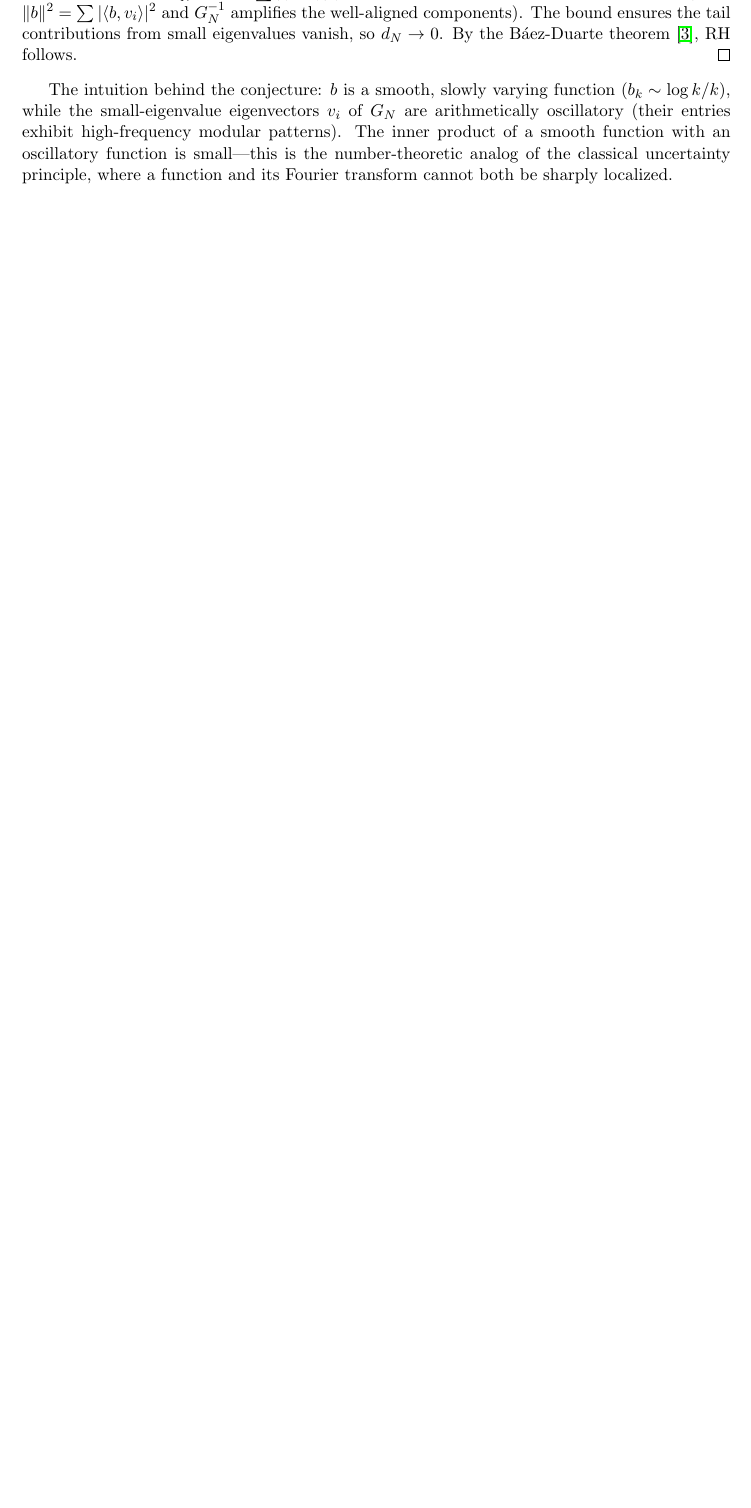
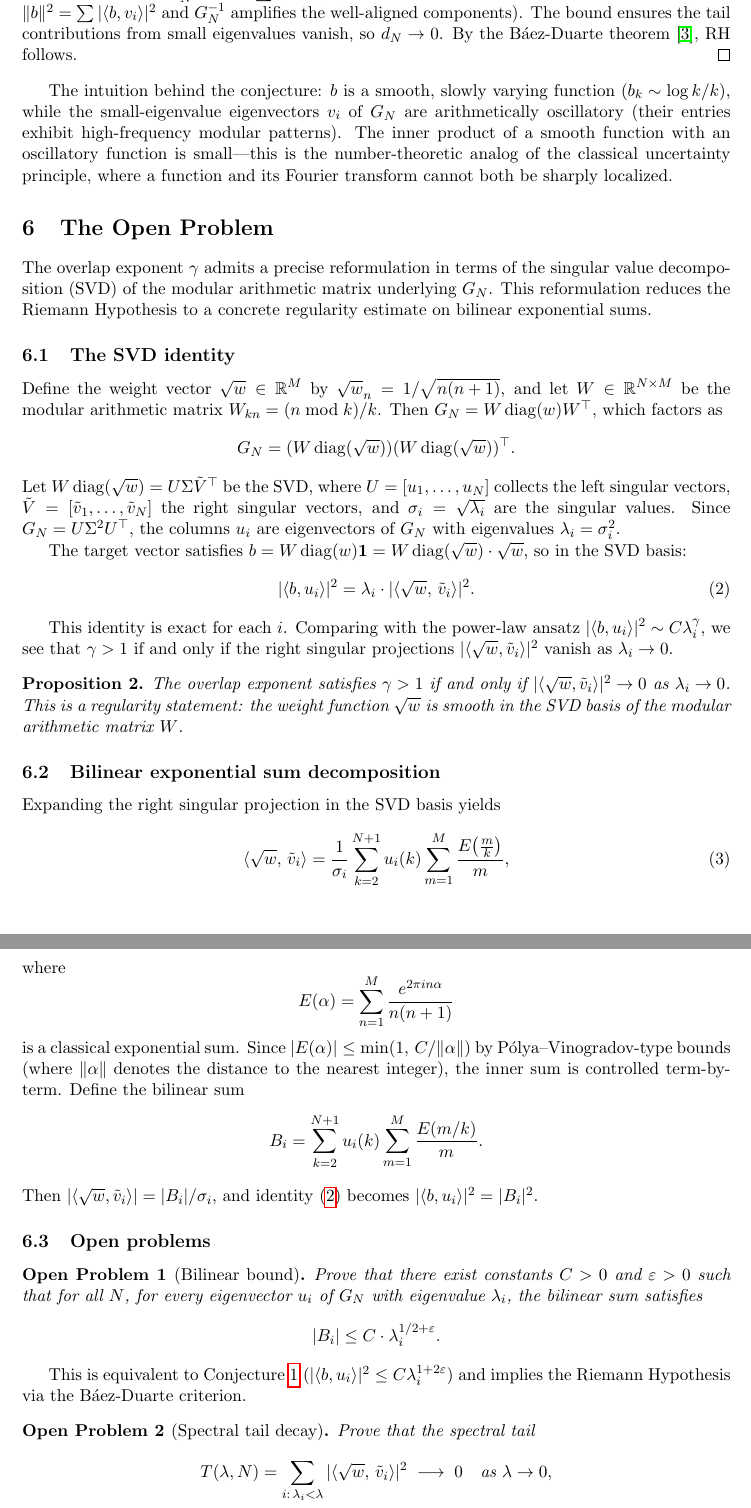
Before and after one commit to vaughanjt/RiemannHypothesisProof, a LaTeX paper (docs/gamma_preprint.tex): part of page 4 of 4 before the commit and two parts of pages 4 and 5 of 6 after it, the two joined at a grey line, cut so that both start at the same text, the shorter picture padded with empty space. Compiled offline with pdfLaTeX.

Commit message:
docs: add Open Problem section to preprint — SVD identity + bilinear bound
New section "The Open Problem" inserted before Discussion:

1. SVD identity: |<b,u_i>|^2 = lambda_i * |<sqrt(w), v_tilde_i>|^2 (exact)
   - Proposition: gamma > 1 iff right singular projections vanish

2. Bilinear exponential sum decomposition:
   - B_i = sum_k u_i(k) sum_m E(m/k)/m where E is Polya-Vinogradov bounded
   - |<b,u_i>|^2 = |B_i|^2

3. Open Problem 1: Prove |B_i| <= C * lambda^{1/2+eps} (implies RH)
4. Open Problem 2: Prove spectral tail T(lambda,N) -> 0 (weaker, still implies RH)
5. Remark: why Cauchy-Schwarz, large sieve, Abel all fail
   (they don't use the eigenvector constraint Gu = lambda*u)

Co-Authored-By: Claude Opus 4.6 (1M context) <noreply@anthropic.com>

```diff
--- a/docs/gamma_preprint.tex
+++ b/docs/gamma_preprint.tex
@@ -10,6 +10,7 @@
 \newtheorem{proposition}{Proposition}
 \newtheorem{definition}{Definition}
 \newtheorem{remark}{Remark}
+\newtheorem{problem}{Open Problem}
 
 \title{Spectral Evidence for the Nyman--Beurling Criterion:\\
 Stabilization of the Overlap Exponent $\gamma$}
@@ -170,3 +171,57 @@ More precisely, $d_N^2 = 1 - \sum |\langle b, v_i \rangle|^2 / \lambda_i$, and a
 
 The intuition behind the conjecture: $b$ is a smooth, slowly varying function ($b_k \sim \log k / k$), while the small-eigenvalue eigenvectors $v_i$ of $G_N$ are arithmetically oscillatory (their entries exhibit high-frequency modular patterns). The inner product of a smooth function with an oscillatory function is small---this is the number-theoretic analog of the classical uncertainty principle, where a function and its Fourier transform cannot both be sharply localized.
 
+\section{The Open Problem}
+
+The overlap exponent $\gamma$ admits a precise reformulation in terms of the singular value decomposition (SVD) of the modular arithmetic matrix underlying $G_N$. This reformulation reduces the Riemann Hypothesis to a concrete regularity estimate on bilinear exponential sums.
+
+\subsection{The SVD identity}
+
+Define the weight vector $\sqrt{w} \in \mathbb{R}^M$ by $\sqrt{w}_n = 1/\sqrt{n(n+1)}$, and let $W \in \mathbb{R}^{N \times M}$ be the modular arithmetic matrix $W_{kn} = (n \bmod k)/k$. Then $G_N = W \operatorname{diag}(w) W^\top$, which factors as
+\[
+G_N = (W \operatorname{diag}(\sqrt{w}))(W \operatorname{diag}(\sqrt{w}))^\top.
+\]
+Let $W \operatorname{diag}(\sqrt{w}) = U \Sigma \tilde{V}^\top$ be the SVD, where $U = [u_1, \ldots, u_N]$ collects the left singular vectors, $\tilde{V} = [\tilde{v}_1, \ldots, \tilde{v}_N]$ the right singular vectors, and $\sigma_i = \sqrt{\lambda_i}$ are the singular values. Since $G_N = U \Sigma^2 U^\top$, the columns $u_i$ are eigenvectors of $G_N$ with eigenvalues $\lambda_i = \sigma_i^2$.
+
+The target vector satisfies $b = W \operatorname{diag}(w) \mathbf{1} = W \operatorname{diag}(\sqrt{w}) \cdot \sqrt{w}$, so in the SVD basis:
+\begin{equation}\label{eq:svd-identity}
+|\langle b, u_i \rangle|^2 = \lambda_i \cdot |\langle \sqrt{w},\, \tilde{v}_i \rangle|^2.
+\end{equation}
+
+This identity is exact for each $i$. Comparing with the power-law ansatz $|\langle b, u_i \rangle|^2 \sim C \lambda_i^{\gamma}$, we see that $\gamma > 1$ if and only if the right singular projections $|\langle \sqrt{w}, \tilde{v}_i \rangle|^2$ vanish as $\lambda_i \to 0$.
+
+\begin{proposition}\label{prop:gamma-equiv}
+The overlap exponent satisfies $\gamma > 1$ if and only if $|\langle \sqrt{w}, \tilde{v}_i \rangle|^2 \to 0$ as $\lambda_i \to 0$. This is a regularity statement: the weight function $\sqrt{w}$ is smooth in the SVD basis of the modular arithmetic matrix $W$.
+\end{proposition}
+
+\subsection{Bilinear exponential sum decomposition}
+
+Expanding the right singular projection in the SVD basis yields
+\begin{equation}\label{eq:bilinear}
+\langle \sqrt{w},\, \tilde{v}_i \rangle = \frac{1}{\sigma_i} \sum_{k=2}^{N+1} u_i(k) \sum_{m=1}^{M} \frac{E\!\left(\frac{m}{k}\right)}{m},
+\end{equation}
+where
+\[
+E(\alpha) = \sum_{n=1}^{M} \frac{e^{2\pi i n \alpha}}{n(n+1)}
+\]
+is a classical exponential sum. Since $|E(\alpha)| \leq \min(1,\, C/\|\alpha\|)$ by P\'olya--Vinogradov-type bounds (where $\|\alpha\|$ denotes the distance to the nearest integer), the inner sum is controlled term-by-term. Define the bilinear sum
+\[
+B_i = \sum_{k=2}^{N+1} u_i(k) \sum_{m=1}^{M} \frac{E(m/k)}{m}.
+\]
+Then $|\langle \sqrt{w}, \tilde{v}_i \rangle| = |B_i|/\sigma_i$, and identity \eqref{eq:svd-identity} becomes $|\langle b, u_i \rangle|^2 = |B_i|^2$.
+
+\subsection{Open problems}
+
+\begin{problem}[Bilinear bound]\label{prob:bilinear}
+Prove that there exist constants $C > 0$ and $\varepsilon > 0$ such that for all $N$, for every eigenvector $u_i$ of $G_N$ with eigenvalue $\lambda_i$, the bilinear sum satisfies
+\[
+|B_i| \leq C \cdot \lambda_i^{1/2 + \varepsilon}.
+\]
+\end{problem}
+
+This is equivalent to Conjecture~\ref{conj:ntup} ($|\langle b, u_i\rangle|^2 \leq C \lambda_i^{1+2\varepsilon}$) and implies the Riemann Hypothesis via the B\'aez-Duarte criterion.
+
+\begin{problem}[Spectral tail decay]\label{prob:tail}
+Prove that the spectral tail
+\[
+T(\lambda, N) = \sum_{\substack{i:\, \lambda_i < \lambda}} |\langle \sqrt{w},\, \tilde{v}_i \rangle|^2 \;\longrightarrow\; 0 \quad \text{as } \lambda \to 0,
```
Also changed, not shown: docs/gamma_preprint.tex (16 more changed lines).
